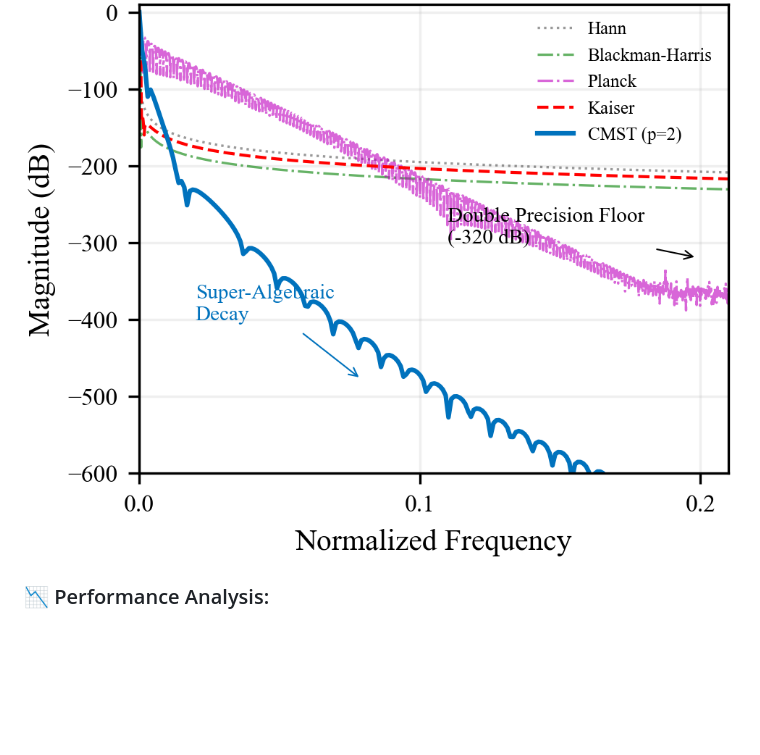
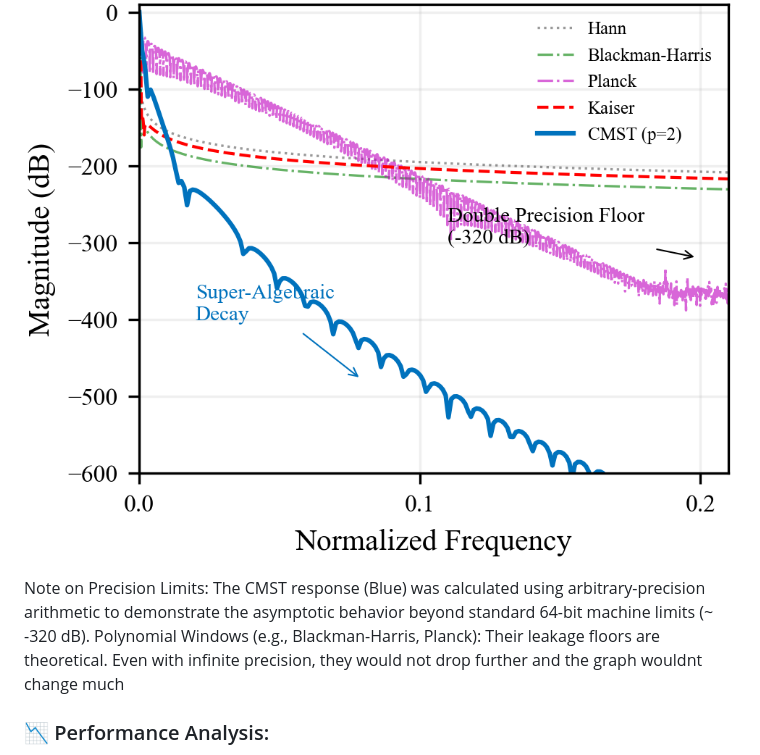
Before and after one commit to aronp/CMST, a Markdown page: README.md, the part around the change. GitHub-like rendering; blank space fills up the shorter version.

Commit message:
Precision explanation on CMST results

```diff
--- a/README.md
+++ b/README.md
@@ -56,6 +56,10 @@ Unlike traditional windows which are locked to a single profile (e.g., Hann, Bla
 ### 📉 Spectral Leakage Comparison
 ![Comparison](VsOtherFilters.png)
 
+Note on Precision Limits: The CMST response (Blue) was calculated using arbitrary-precision arithmetic to demonstrate the asymptotic behavior beyond standard 64-bit machine limits (~ -320 dB).
+Polynomial Windows (e.g., Blackman-Harris, Planck): Their leakage floors are theoretical. Even with infinite precision, they would not drop further and the graph wouldnt change much
+
+
 ### 📉 Performance Analysis:
 Detection of a -100 dB weak signal (1.3 kHz) next to a strong carrier (1.0 kHz). The standard Planck-taper (Red) buries the target in spectral leakage. The CMST window (Blue) resolves it clearly with >30 dB of headroom
 ![Discrimination](weak_signal_comparison.png)
```
